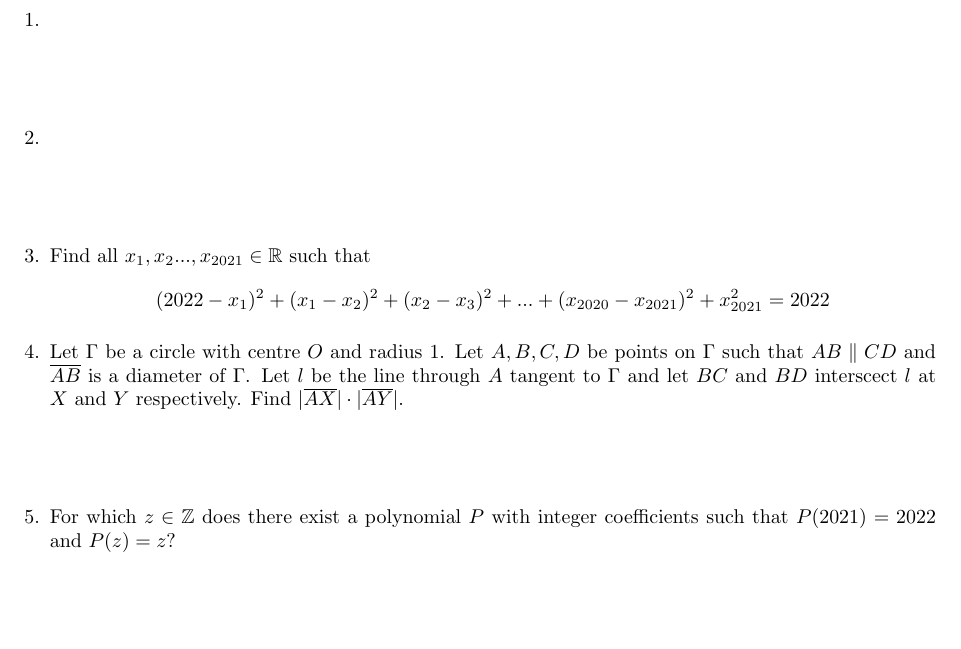
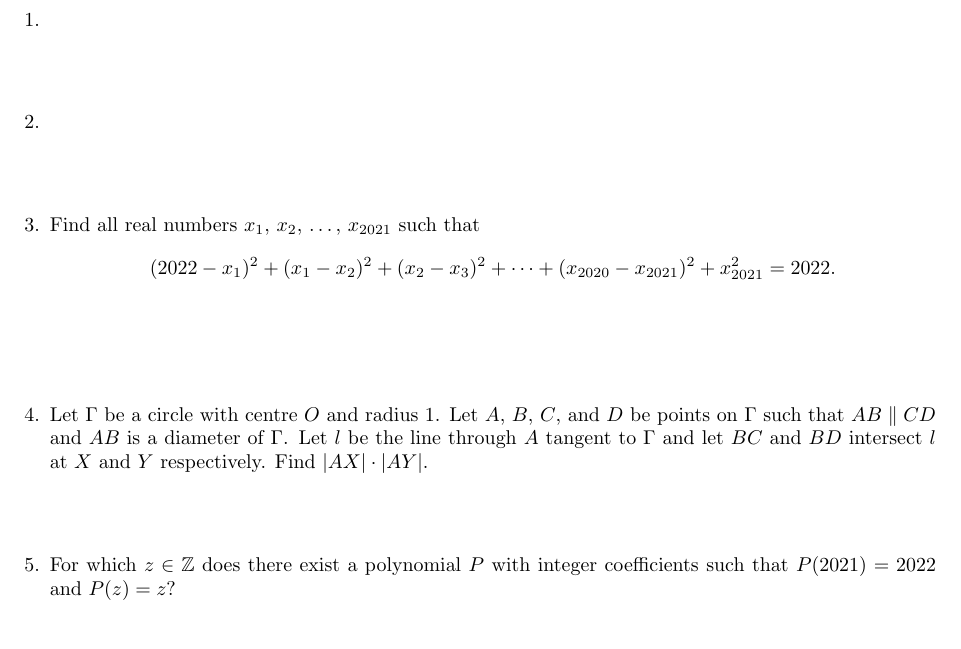
Before and after one commit to dlnnlsn/the_years_just_keep_going_21-22, a LaTeX document (monthlies/intermediate_february.tex): part of the page, cut so that both start at the same text. Compiled offline with pdfLaTeX.

Commit message:
Formatting

```diff
--- a/monthlies/intermediate_february.tex
+++ b/monthlies/intermediate_february.tex
@@ -26,9 +26,14 @@
 
 \item %
 
+
 \item % Kazakstan 2008
-Find all $x_1,x_2...,x_{2021} \in \mathbb{R}$ such that $$(2022-x_1)^2+(x_1-x_2)^2+(x_2-x_3)^2+...+(x_{2020}-x_{2021})^2+x_{2021}^2=2022$$
+Find all real numbers $x_1$, $x_2$, \ldots, $x_{2021}$ such that
+\[ (2022-x_1)^2 +(x_1-x_2)^2 +(x_2-x_3)^2 +\dotsb +(x_{2020}-x_{2021})^2 +x_{2021}^2 = 2022. \]~
 
 
 \item %Turkey Junior 1999
-Let $\Gamma$ be a circle with centre $O$ and radius $1$. Let $A,B,C,D$ be points on $\Gamma$ such that $AB \parallel CD$ and $\overline{AB}$ is a diameter of $\Gamma$. Let $l$ be the line through $A$ tangent to $\Gamma$ and let $BC$ and $BD$ interscect $l$ at $X$ and $Y$ respectively. Find $|\overline{AX}| \cdot |\overline{AY}|$.
+Let $\Gamma$ be a circle with centre $O$ and radius $1$.
+Let $A$, $B$, $C$, and $D$ be points on $\Gamma$ such that $AB \parallel CD$ and $AB$ is a diameter of $\Gamma$.
+Let $l$ be the line through $A$ tangent to $\Gamma$ and let $BC$ and $BD$ intersect $l$ at $X$ and $Y$ respectively.
+Find $|AX| \cdot |AY|$.
```
Also changed, not shown: monthlies/intermediate_february.tex (11 more changed lines).
